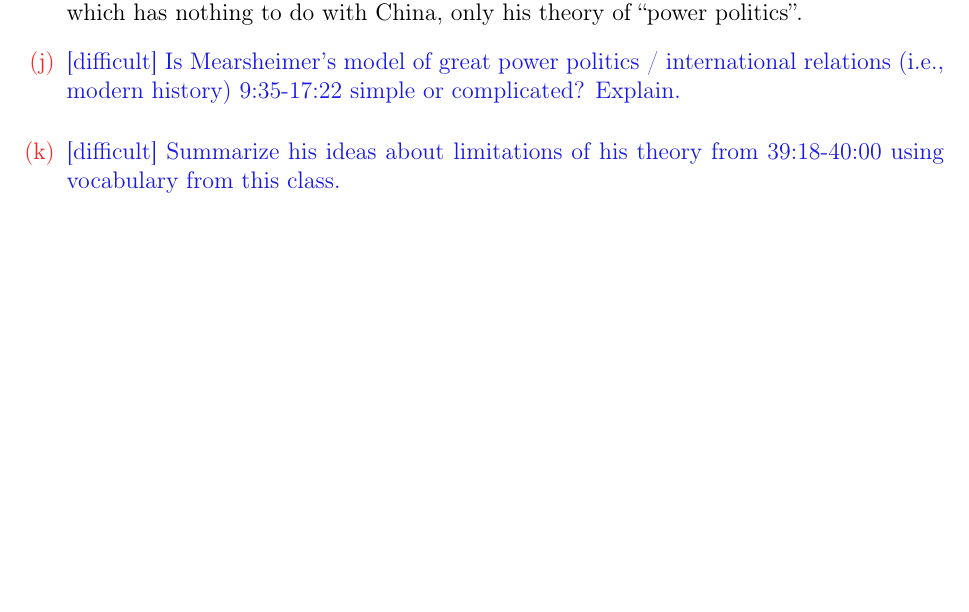
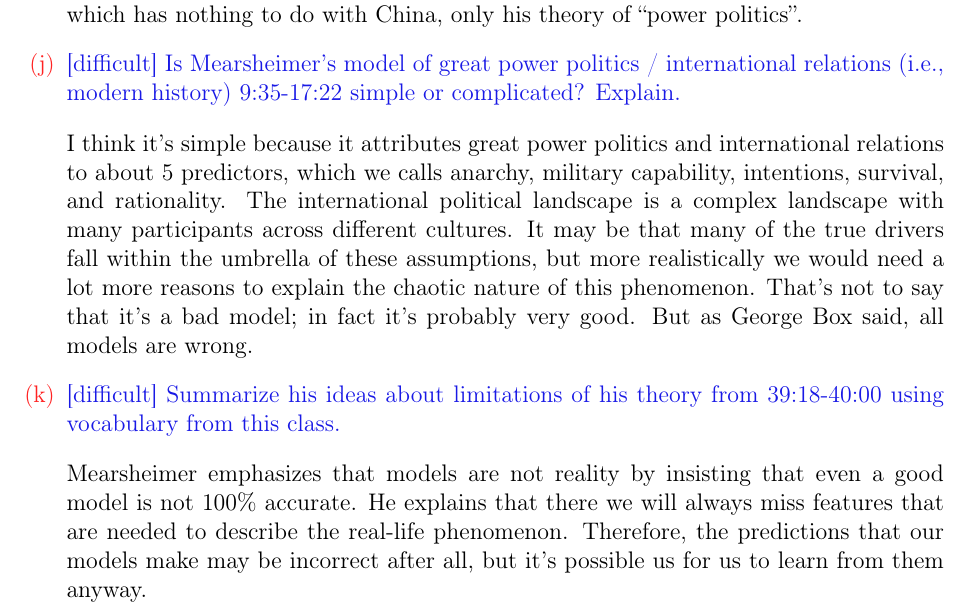
Before and after one commit to segarciat/QC_MATH_342, a LaTeX problem sheet (homeworks/hw01/hw01t.tex): part of page 11 of 11, cut so that both start at the same text, the shorter picture padded with empty space. Compiled offline with pdfLaTeX.

Commit message:
Complete question 4 of homework

```diff
--- a/homeworks/hw01/hw01t.tex
+++ b/homeworks/hw01/hw01t.tex
@@ -467,7 +467,20 @@
 
 \hardsubproblem{Is Mearsheimer's model of great power politics / international relations (i.e., modern history) 9:35-17:22 simple or complicated? Explain.} \spc{3}
 
+I think it's simple because it attributes great power politics and international relations to
+about 5 predictors, which we calls anarchy, military capability, intentions, survival, and rationality.
+The international political landscape is a complex landscape with many participants across different cultures.
+It may be that many of the true drivers fall within the umbrella of these assumptions, but
+more realistically we would need a lot more reasons to explain the chaotic nature of this phenomenon.
+That's not to say that it's a bad model; in fact it's probably very good. But as George Box said,
+all models are wrong.
+
 \hardsubproblem{Summarize his ideas about limitations of his theory from 39:18-40:00 using vocabulary from this class.} \spc{3}
+
+Mearsheimer emphasizes that models are not reality by insisting that even a good model is not
+100\% accurate. He explains that there we will always miss features that are needed to describe
+the real-life phenomenon. Therefore, the predictions that our models make may be incorrect after
+all, but it's possible us for us to learn from them anyway.
 
 
 \end{enumerate}
```
Also changed, not shown: homeworks/hw01/hw01t.pdf, 1 other file.
